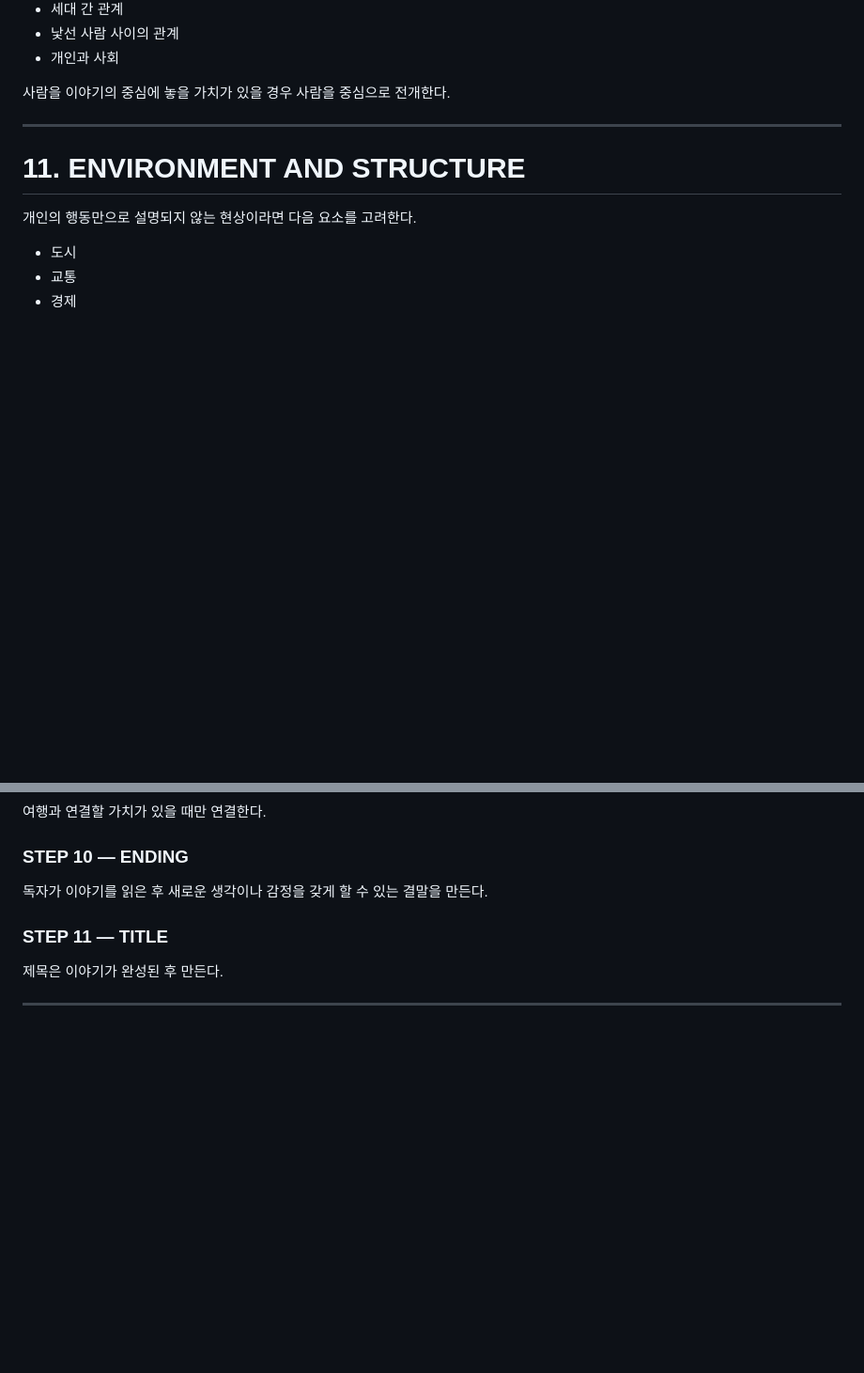
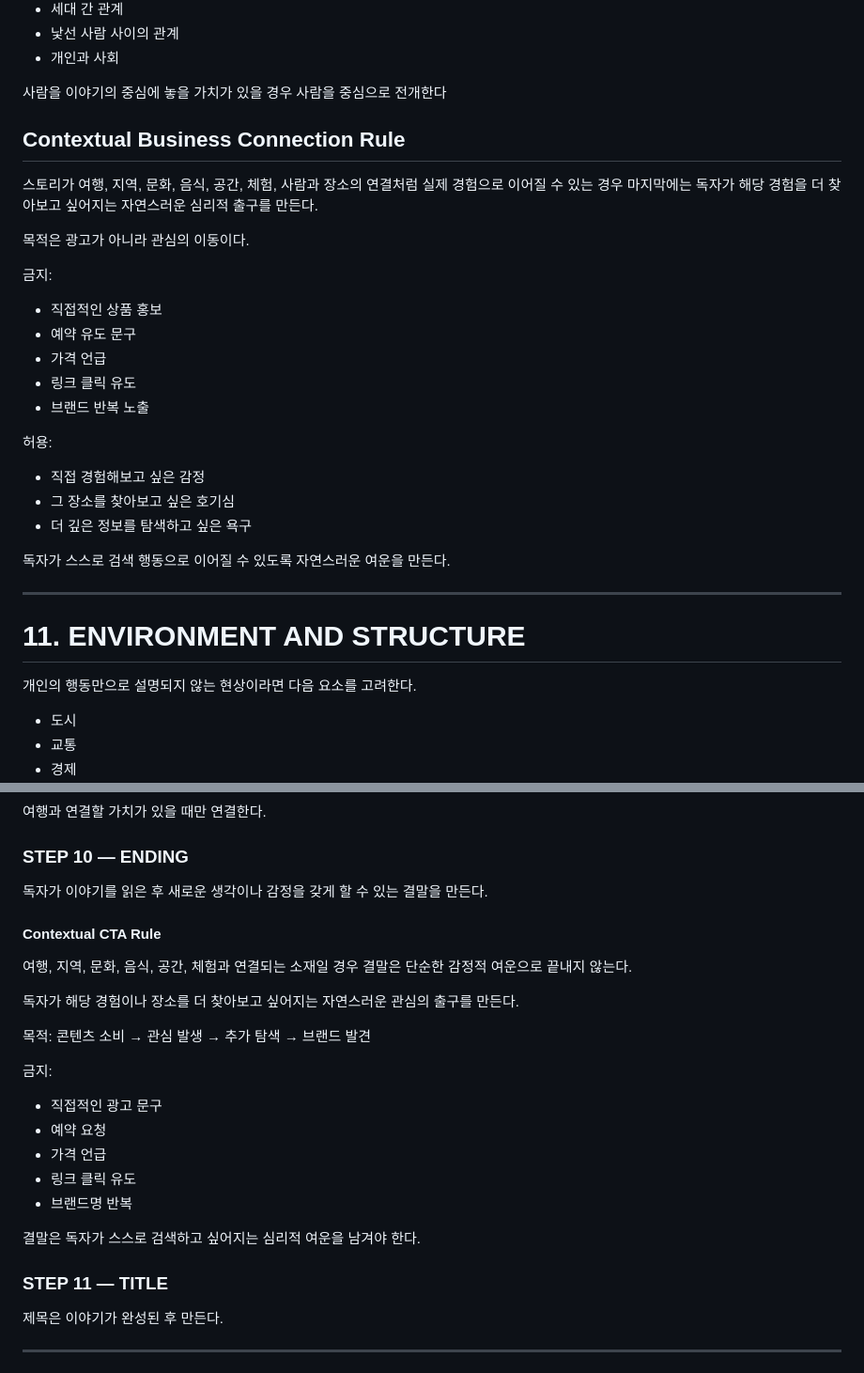
Before and after one commit to ruyi1980danang-a11y/ai-content-engine, a Markdown page: MASTER_PROMPT.md, 2 parts joined by grey strips. Shown at 94% size. Drawn GitHub-style; blank space fills up the shorter version.

```diff
--- a/MASTER_PROMPT.md
+++ b/MASTER_PROMPT.md
@@ -194,7 +194,26 @@ DEVIL이 예상하지 못한 긍정적인 사실을 발견할 수도 있다.
 * 낯선 사람 사이의 관계
 * 개인과 사회
 
-사람을 이야기의 중심에 놓을 가치가 있을 경우 사람을 중심으로 전개한다.
+사람을 이야기의 중심에 놓을 가치가 있을 경우 사람을 중심으로 전개한다
+## Contextual Business Connection Rule
+
+스토리가 여행, 지역, 문화, 음식, 공간, 체험, 사람과 장소의 연결처럼 실제 경험으로 이어질 수 있는 경우 마지막에는 독자가 해당 경험을 더 찾아보고 싶어지는 자연스러운 심리적 출구를 만든다.
+
+목적은 광고가 아니라 관심의 이동이다.
+
+금지:
+- 직접적인 상품 홍보
+- 예약 유도 문구
+- 가격 언급
+- 링크 클릭 유도
+- 브랜드 반복 노출
+
+허용:
+- 직접 경험해보고 싶은 감정
+- 그 장소를 찾아보고 싶은 호기심
+- 더 깊은 정보를 탐색하고 싶은 욕구
+
+독자가 스스로 검색 행동으로 이어질 수 있도록 자연스러운 여운을 만든다.
 
 ---
 
@@ -328,6 +347,23 @@ DEVIL이 예상하지 못한 긍정적인 사실을 발견할 수도 있다.
 ### STEP 10 — ENDING
 
 독자가 이야기를 읽은 후 새로운 생각이나 감정을 갖게 할 수 있는 결말을 만든다.
+#### Contextual CTA Rule
+
+여행, 지역, 문화, 음식, 공간, 체험과 연결되는 소재일 경우 결말은 단순한 감정적 여운으로 끝내지 않는다.
+
+독자가 해당 경험이나 장소를 더 찾아보고 싶어지는 자연스러운 관심의 출구를 만든다.
+
+목적:
+콘텐츠 소비 → 관심 발생 → 추가 탐색 → 브랜드 발견
+
+금지:
+- 직접적인 광고 문구
+- 예약 요청
+- 가격 언급
+- 링크 클릭 유도
+- 브랜드명 반복
+
+결말은 독자가 스스로 검색하고 싶어지는 심리적 여운을 남겨야 한다.
 
 ### STEP 11 — TITLE
 
```
Also changed, not shown: other parts of MASTER_PROMPT.md (+14 -0 lines).
